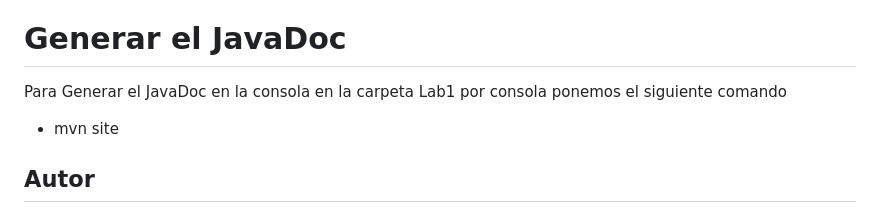
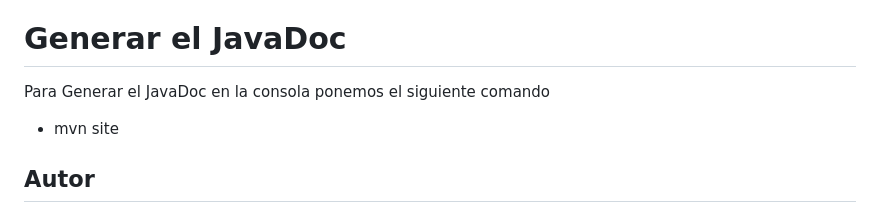
Before and after one commit to JuanFe2001/LAB4-AREP, a Markdown page: README.md, the part around the change. Drawn GitHub-style.

```diff
--- a/README.md
+++ b/README.md
@@ -59,7 +59,7 @@ que queramos para cambiar la pelicula solo tenemos que cambiar la parte title =
 Vemos el correcto funcionamiento de client.html y las busquedas de peliculas
 
 # Generar el JavaDoc
-Para Generar el JavaDoc en la consola en la carpeta Lab1 por consola ponemos el siguiente comando
+Para Generar el JavaDoc en la consola ponemos el siguiente comando
 
 * mvn site
 
```
